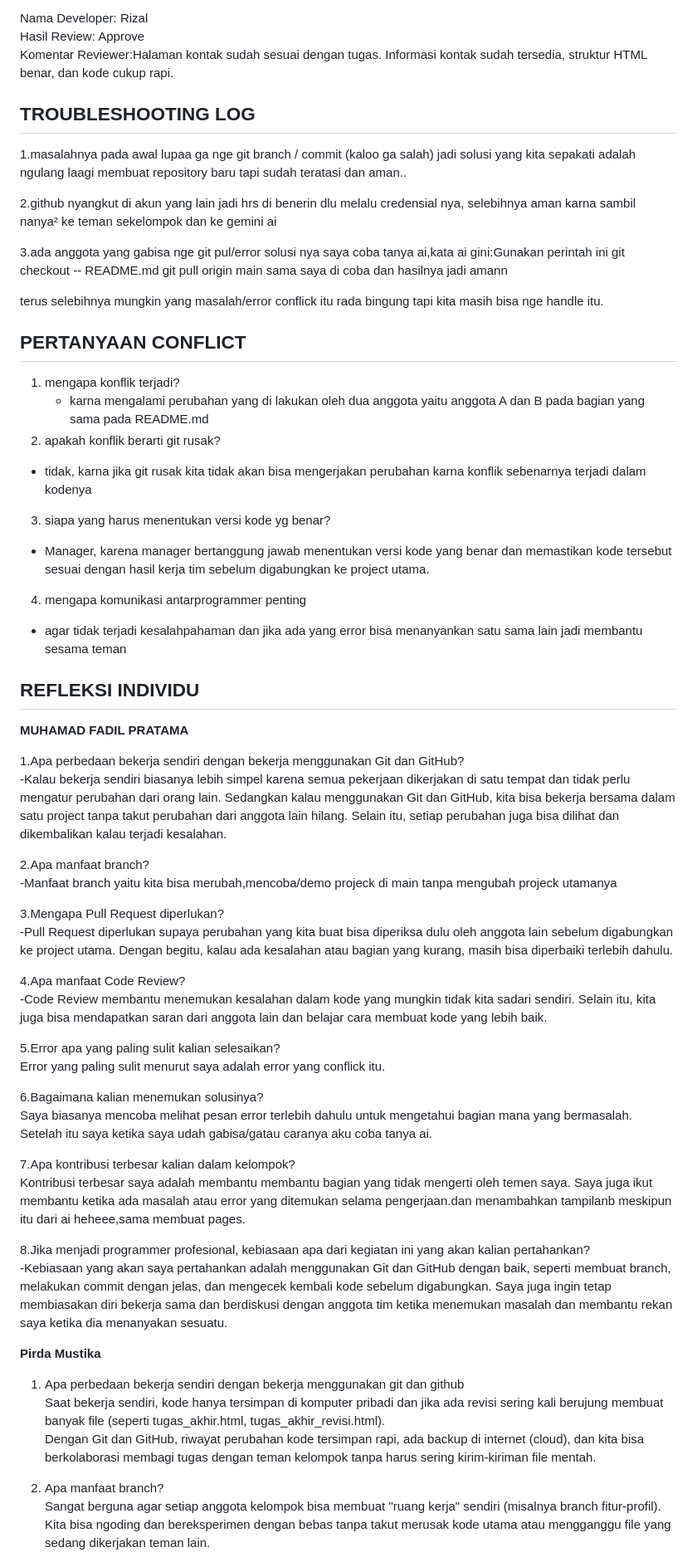
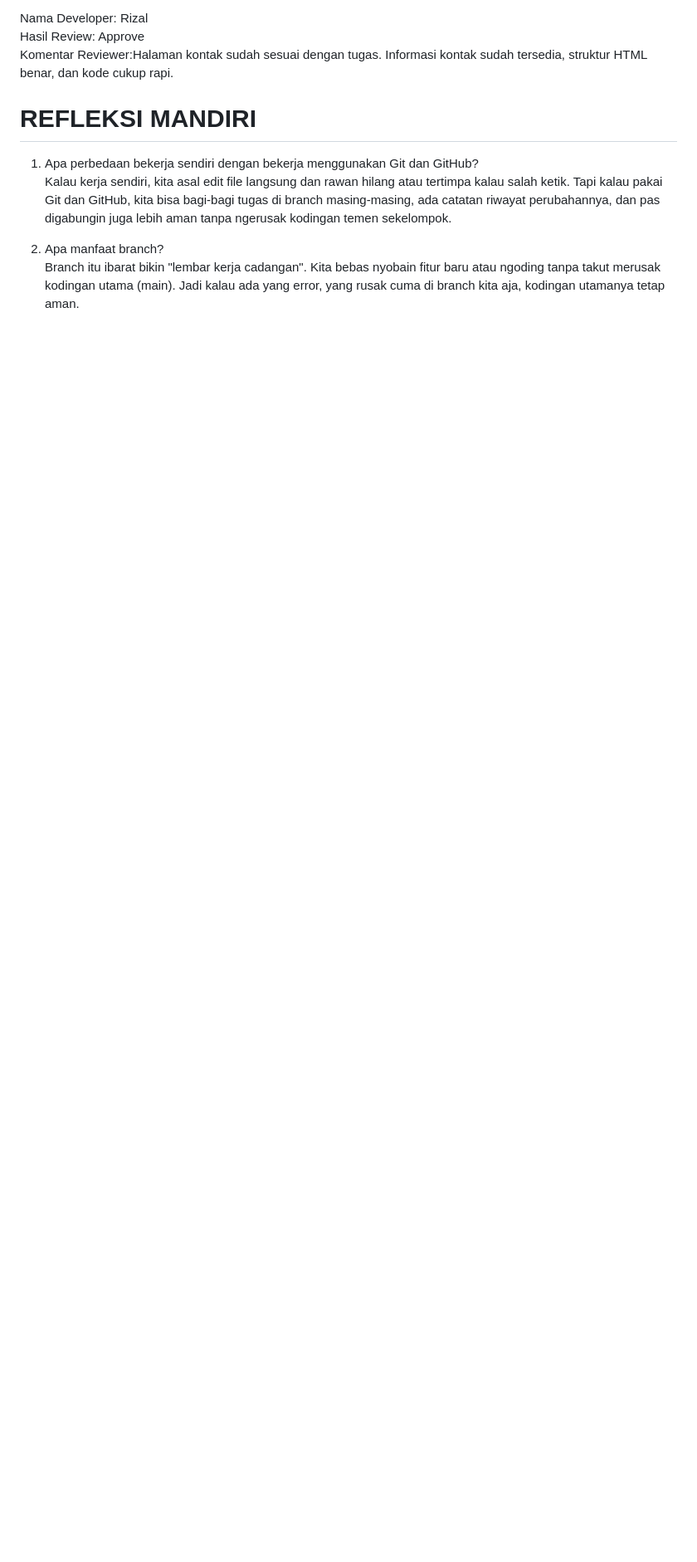
Before and after one commit to fadilpratma059/website-profil-xi-rpl2-kelompok02, a Markdown page: README.md, the part around one of its changes. Shown at 83% size. Drawn GitHub-style; blank space fills up the shorter version.

Commit message:
Menambahkan perubahan fitur-anggota

```diff
--- a/README.md
+++ b/README.md
@@ -64,71 +65,11 @@ Nama Developer: Rizal
 Hasil Review: Approve
 Komentar Reviewer:Halaman kontak sudah sesuai dengan tugas. Informasi kontak sudah tersedia, struktur HTML benar, dan kode cukup rapi.
 
-##  TROUBLESHOOTING LOG
 
-1.masalahnya pada awal lupaa ga nge git branch / commit (kaloo ga salah) jadi solusi yang kita sepakati adalah ngulang laagi membuat repository baru tapi sudah teratasi dan aman..
-
-2.github nyangkut di akun yang lain jadi hrs di benerin dlu melalu credensial nya, selebihnya aman karna sambil nanya² ke teman sekelompok dan ke gemini ai
-
-3.ada anggota yang gabisa nge git pul/error solusi nya saya coba tanya ai,kata ai gini:Gunakan perintah ini
-git checkout -- README.md
-git pull origin main
-sama saya di coba dan hasilnya jadi amann
-
-terus selebihnya mungkin yang masalah/error conflick itu rada bingung tapi kita masih bisa nge handle itu.
-
-## PERTANYAAN CONFLICT
-
-1. mengapa konflik terjadi?
-   - karna mengalami perubahan yang di lakukan oleh dua anggota yaitu anggota A dan B pada bagian yang sama pada README.md
-2. apakah konflik berarti git rusak?
-
-- tidak, karna jika git rusak kita tidak akan bisa mengerjakan perubahan karna konflik sebenarnya terjadi dalam kodenya
-
-3. siapa yang harus menentukan versi kode yg benar?
-
-- Manager, karena manager bertanggung jawab menentukan versi kode yang benar dan memastikan kode tersebut sesuai dengan hasil kerja tim sebelum digabungkan ke project utama.
-
-4. mengapa komunikasi antarprogrammer penting
-
-- agar tidak terjadi kesalahpahaman dan jika ada yang error bisa menanyankan satu sama lain jadi membantu sesama teman
-
-
-
-##  REFLEKSI INDIVIDU
-
-**MUHAMAD FADIL PRATAMA**
-
-1.Apa perbedaan bekerja sendiri dengan bekerja menggunakan Git dan GitHub?
--Kalau bekerja sendiri biasanya lebih simpel karena semua pekerjaan dikerjakan di satu tempat dan tidak perlu mengatur perubahan dari orang lain. Sedangkan kalau menggunakan Git dan GitHub, kita bisa bekerja bersama dalam satu project tanpa takut perubahan dari anggota lain hilang. Selain itu, setiap perubahan juga bisa dilihat dan dikembalikan kalau terjadi kesalahan.
-
-2.Apa manfaat branch?
--Manfaat branch yaitu kita bisa merubah,mencoba/demo projeck di main tanpa mengubah projeck utamanya
-
-3.Mengapa Pull Request diperlukan?
--Pull Request diperlukan supaya perubahan yang kita buat bisa diperiksa dulu oleh anggota lain sebelum digabungkan ke project utama. Dengan begitu, kalau ada kesalahan atau bagian yang kurang, masih bisa diperbaiki terlebih dahulu.
-
-4.Apa manfaat Code Review?
--Code Review membantu menemukan kesalahan dalam kode yang mungkin tidak kita sadari sendiri. Selain itu, kita juga bisa mendapatkan saran dari anggota lain dan belajar cara membuat kode yang lebih baik.
-
-5.Error apa yang paling sulit kalian selesaikan?
-Error yang paling sulit menurut saya adalah error yang conflick itu.
-
-6.Bagaimana kalian menemukan solusinya?
-Saya biasanya mencoba melihat pesan error terlebih dahulu untuk mengetahui bagian mana yang bermasalah. Setelah itu saya ketika saya udah gabisa/gatau caranya aku coba tanya ai.
-
-7.Apa kontribusi terbesar kalian dalam kelompok?
-Kontribusi terbesar saya adalah membantu membantu bagian yang tidak mengerti oleh temen saya. Saya juga ikut membantu ketika ada masalah atau error yang ditemukan selama pengerjaan.dan menambahkan tampilanb meskipun itu dari ai heheee,sama membuat pages.
-
-8.Jika menjadi programmer profesional, kebiasaan apa dari kegiatan ini yang akan kalian pertahankan?
--Kebiasaan yang akan saya pertahankan adalah menggunakan Git dan GitHub dengan baik, seperti membuat branch, melakukan commit dengan jelas, dan mengecek kembali kode sebelum digabungkan. Saya juga ingin tetap membiasakan diri bekerja sama dan berdiskusi dengan anggota tim ketika menemukan masalah dan membantu rekan saya ketika dia menanyakan sesuatu.
-
-
-**Pirda Mustika**
-1. Apa perbedaan bekerja sendiri dengan bekerja menggunakan git dan github
-    Saat bekerja sendiri, kode hanya tersimpan di komputer pribadi dan jika ada revisi sering kali berujung membuat banyak file (seperti tugas_akhir.html, tugas_akhir_revisi.html).
-   Dengan Git dan GitHub, riwayat perubahan kode tersimpan rapi, ada backup di internet (cloud), dan kita bisa berkolaborasi membagi tugas dengan teman kelompok tanpa harus sering kirim-kiriman file mentah.
+# REFLEKSI MANDIRI
+1. Apa perbedaan bekerja sendiri dengan bekerja menggunakan Git dan GitHub?
+Kalau kerja sendiri, kita asal edit file langsung dan rawan hilang atau tertimpa kalau salah ketik. Tapi kalau pakai Git dan GitHub, kita bisa bagi-bagi tugas di branch masing-masing, ada catatan riwayat perubahannya, dan pas digabungin juga lebih aman tanpa ngerusak kodingan temen sekelompok.
 
 2. Apa manfaat branch?
-   Sangat berguna agar setiap anggota kelompok bisa membuat "ruang kerja" sendiri (misalnya branch fitur-profil). Kita bisa ngoding dan bereksperimen dengan bebas tanpa takut merusak kode utama atau mengganggu file yang sedang dikerjakan teman lain.
+Branch itu ibarat bikin "lembar kerja cadangan". Kita bebas nyobain fitur baru atau ngoding tanpa takut merusak kodingan utama (main). Jadi kalau ada yang error, yang rusak cuma di branch kita aja, kodingan utamanya tetap aman.
 
```
Also changed, not shown: other parts of README.md (+21 -35 lines).
